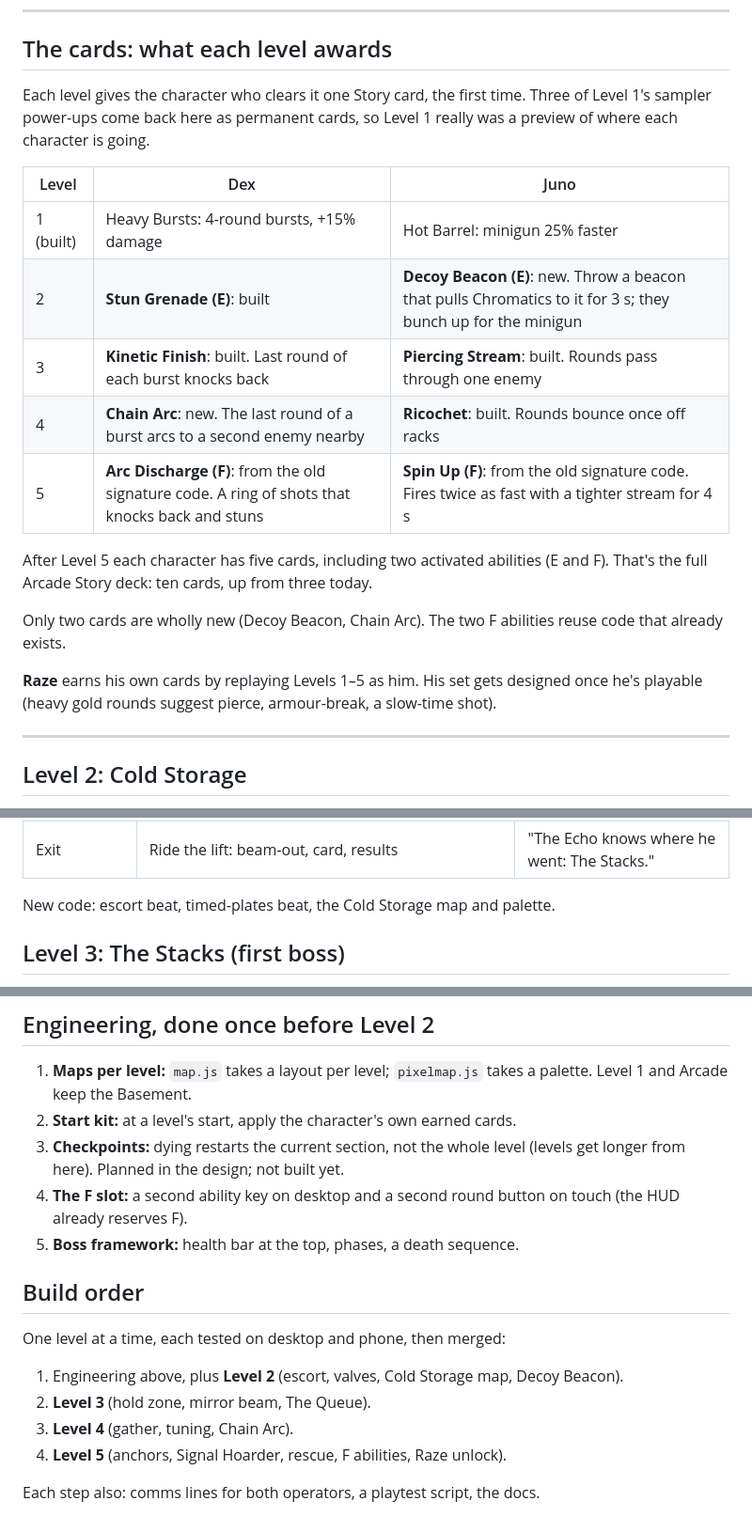
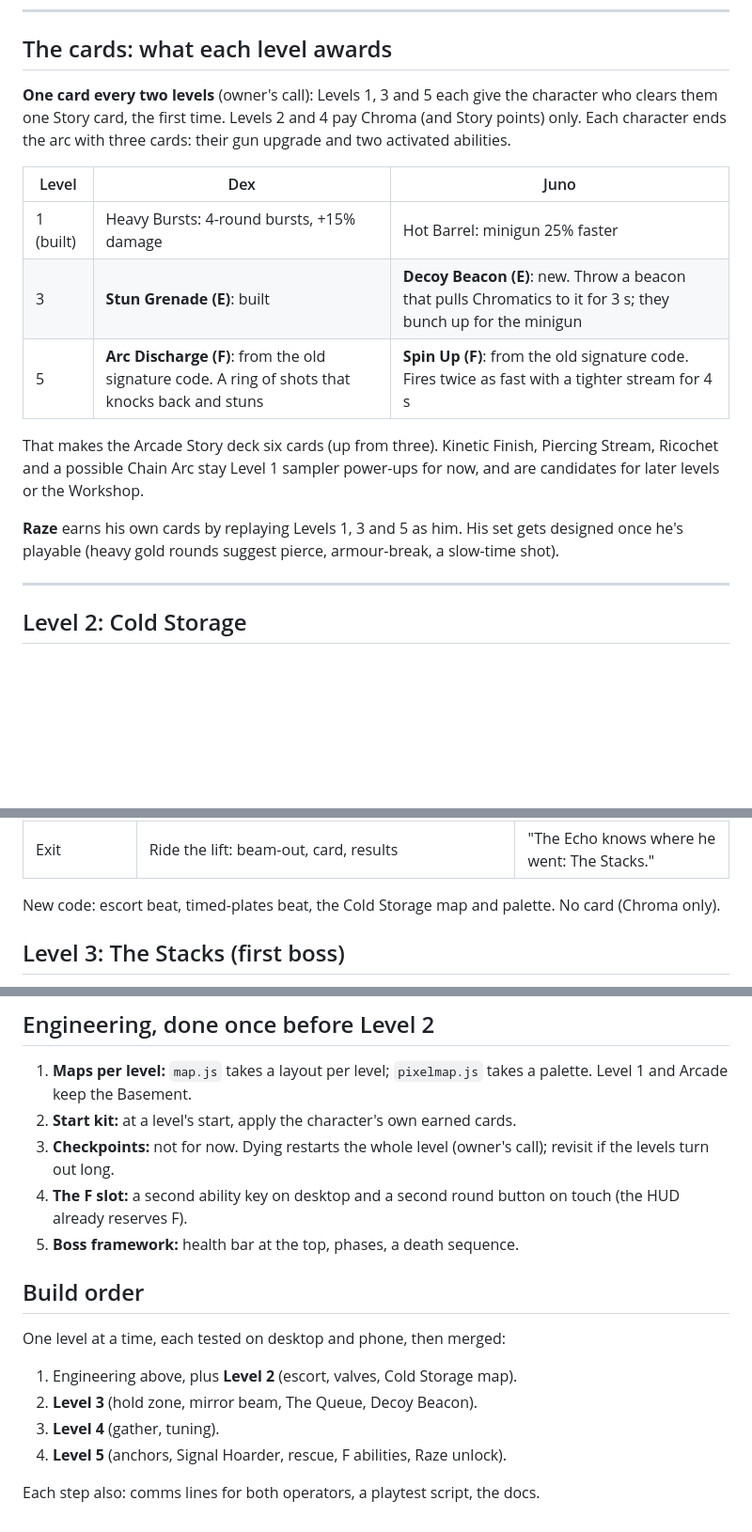
Before and after one commit to sanchism0/Chromatic-Decay, a Markdown page: docs/design/levels-2-5.md, 3 parts joined by grey strips. Shown at 94% size. GitHub-like rendering; blank space fills up the shorter version.

```diff
--- a/docs/design/levels-2-5.md
+++ b/docs/design/levels-2-5.md
@@ -25,27 +25,24 @@ Rules this plan follows (from `docs/decisions.md`):
 
 ## The cards: what each level awards
 
-Each level gives the character who clears it one Story card, the first time.
-Three of Level 1's sampler power-ups come back here as permanent cards, so
-Level 1 really was a preview of where each character is going.
+**One card every two levels** (owner's call): Levels 1, 3 and 5 each give the
+character who clears them one Story card, the first time. Levels 2 and 4 pay
+Chroma (and Story points) only. Each character ends the arc with three cards:
+their gun upgrade and two activated abilities.
 
 | Level | Dex | Juno |
 |---|---|---|
 | 1 (built) | Heavy Bursts: 4-round bursts, +15% damage | Hot Barrel: minigun 25% faster |
-| 2 | **Stun Grenade (E)**: built | **Decoy Beacon (E)**: new. Throw a beacon that pulls Chromatics to it for 3 s; they bunch up for the minigun |
-| 3 | **Kinetic Finish**: built. Last round of each burst knocks back | **Piercing Stream**: built. Rounds pass through one enemy |
-| 4 | **Chain Arc**: new. The last round of a burst arcs to a second enemy nearby | **Ricochet**: built. Rounds bounce once off racks |
+| 3 | **Stun Grenade (E)**: built | **Decoy Beacon (E)**: new. Throw a beacon that pulls Chromatics to it for 3 s; they bunch up for the minigun |
 | 5 | **Arc Discharge (F)**: from the old signature code. A ring of shots that knocks back and stuns | **Spin Up (F)**: from the old signature code. Fires twice as fast with a tighter stream for 4 s |
 
-After Level 5 each character has five cards, including two activated abilities
-(E and F). That's the full Arcade Story deck: ten cards, up from three today.
+That makes the Arcade Story deck six cards (up from three). Kinetic Finish,
+Piercing Stream, Ricochet and a possible Chain Arc stay Level 1 sampler
+power-ups for now, and are candidates for later levels or the Workshop.
 
-Only two cards are wholly new (Decoy Beacon, Chain Arc). The two F abilities
-reuse code that already exists.
-
-**Raze** earns his own cards by replaying Levels 1–5 as him. His set gets
-designed once he's playable (heavy gold rounds suggest pierce, armour-break,
-a slow-time shot).
+**Raze** earns his own cards by replaying Levels 1, 3 and 5 as him. His set
+gets designed once he's playable (heavy gold rounds suggest pierce,
+armour-break, a slow-time shot).
 
 ---
 
@@ -67,7 +64,7 @@ the floor.
 | **Coolant valves** (puzzle) | The lift is frozen. Three valve plates; standing on one opens it for 8 s. Get all three open at once (run between them while a few violets get in the way) | "Three valves. Open them together and the ice lets go." |
 | Exit | Ride the lift: beam-out, card, results | "The Echo knows where he went: The Stacks." |
 
-New code: escort beat, timed-plates beat, the Cold Storage map and palette.
+New code: escort beat, timed-plates beat, the Cold Storage map and palette. No card (Chroma only).
 
 ## Level 3: The Stacks (first boss)
 
@@ -145,8 +142,8 @@ the unlock, Arc Discharge and Spin Up as F abilities.
 1. **Maps per level:** `map.js` takes a layout per level; `pixelmap.js` takes a
    palette. Level 1 and Arcade keep the Basement.
 2. **Start kit:** at a level's start, apply the character's own earned cards.
-3. **Checkpoints:** dying restarts the current section, not the whole level
-   (levels get longer from here). Planned in the design; not built yet.
+3. **Checkpoints:** not for now. Dying restarts the whole level (owner's call);
+   revisit if the levels turn out long.
 4. **The F slot:** a second ability key on desktop and a second round button
    on touch (the HUD already reserves F).
 5. **Boss framework:** health bar at the top, phases, a death sequence.
@@ -155,10 +152,9 @@ the unlock, Arc Discharge and Spin Up as F abilities.
 
 One level at a time, each tested on desktop and phone, then merged:
 
-1. Engineering above, plus **Level 2** (escort, valves, Cold Storage map,
-   Decoy Beacon).
-2. **Level 3** (hold zone, mirror beam, The Queue).
-3. **Level 4** (gather, tuning, Chain Arc).
+1. Engineering above, plus **Level 2** (escort, valves, Cold Storage map).
+2. **Level 3** (hold zone, mirror beam, The Queue, Decoy Beacon).
+3. **Level 4** (gather, tuning).
 4. **Level 5** (anchors, Signal Hoarder, rescue, F abilities, Raze unlock).
 
 Each step also: comms lines for both operators, a playtest script, the docs.
```
Also changed, not shown: other parts of docs/design/levels-2-5.md (+2 -2 lines), docs/decisions.md (+2 -0 lines).
